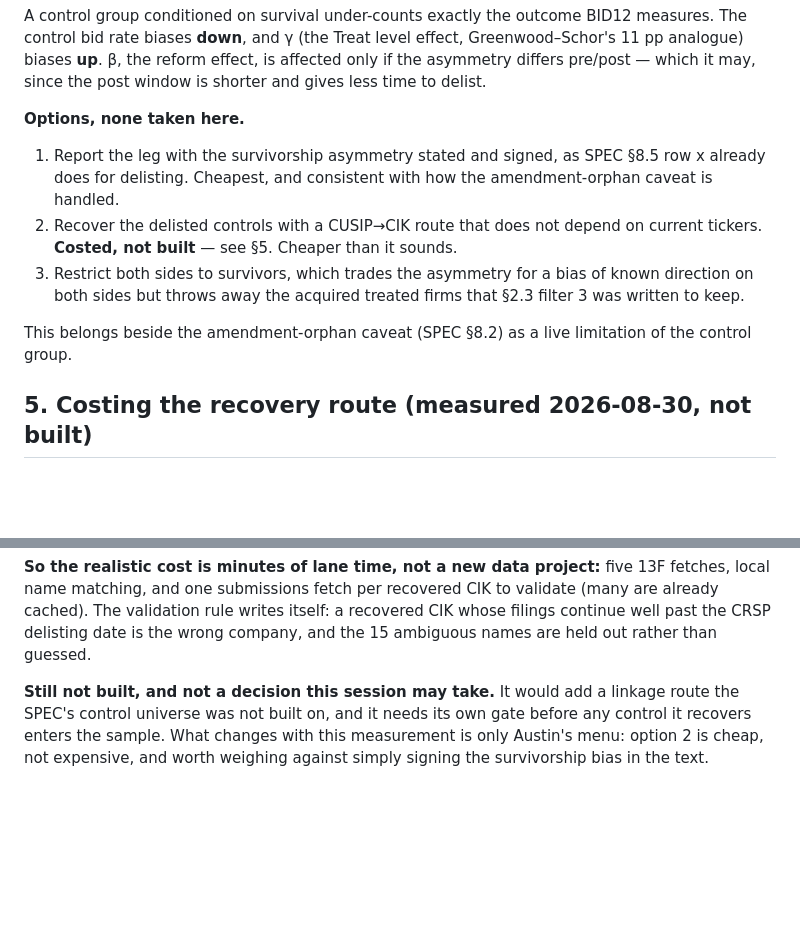
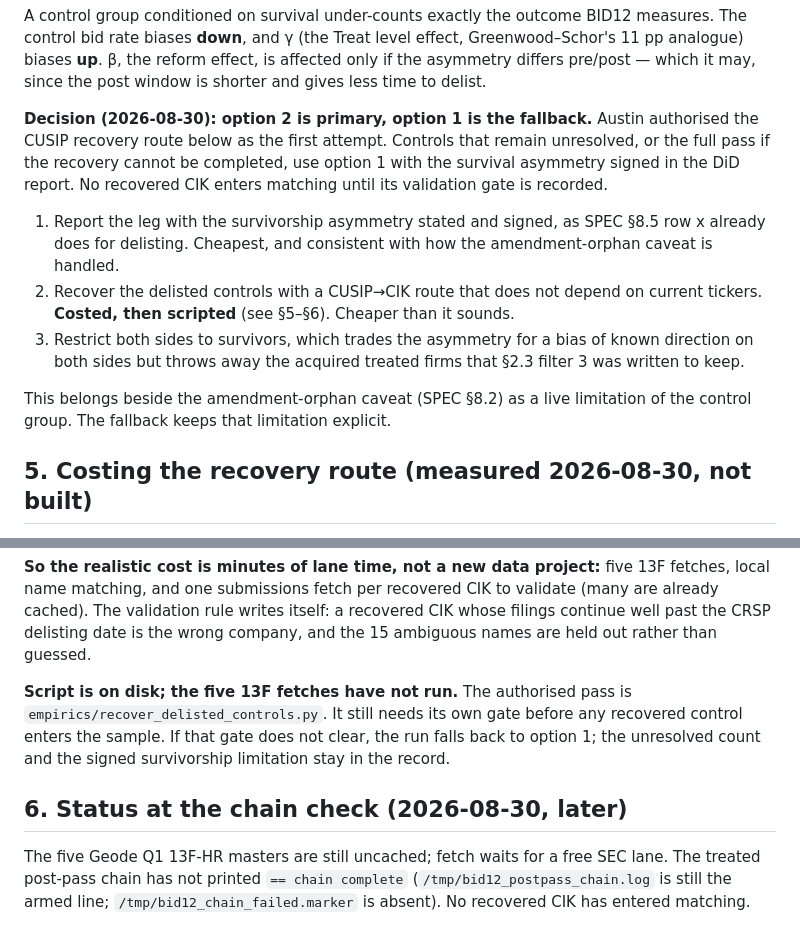
Before and after one commit to AustinJunyuLi/blockholder, a Markdown page: research/empirics_v4/link_map_nan_ticker_2026-08-30.md, 2 parts joined by grey strips. Rendered like a GitHub page; blank space fills up the shorter version.

Commit message:
research(v4): record Austin's option-2 ruling in the link-map defect note
The note already carried the three routes out of the NaN-ticker defect and
its consequence: no delisted control could be coded for BID12, so the
control group was conditioned on survival. Section 4 now records the
2026-08-30 decision — option 2 (CUSIP recovery) primary, option 1 (report
the asymmetry, signed) the fallback for whatever it does not resolve,
option 3 not selected — and section 5 marks the recovery script as on disk
with its gate still to run at the time of writing.

Co-Authored-By: Claude Opus 5 (1M context) <noreply@anthropic.com>

```diff
--- a/research/empirics_v4/link_map_nan_ticker_2026-08-30.md
+++ b/research/empirics_v4/link_map_nan_ticker_2026-08-30.md
@@ -106,19 +106,23 @@ Greenwood–Schor's 11 pp analogue) biases **up**. β, the reform effect, is
 affected only if the asymmetry differs pre/post — which it may, since the post
 window is shorter and gives less time to delist.
 
-**Options, none taken here.**
+**Decision (2026-08-30): option 2 is primary, option 1 is the fallback.** Austin
+authorised the CUSIP recovery route below as the first attempt. Controls that
+remain unresolved, or the full pass if the recovery cannot be completed, use
+option 1 with the survival asymmetry signed in the DiD report. No recovered CIK
+enters matching until its validation gate is recorded.
 
 1. Report the leg with the survivorship asymmetry stated and signed, as SPEC
    §8.5 row x already does for delisting. Cheapest, and consistent with how the
    amendment-orphan caveat is handled.
 2. Recover the delisted controls with a CUSIP→CIK route that does not depend on
-   current tickers. **Costed, not built** — see §5. Cheaper than it sounds.
+   current tickers. **Costed, then scripted** (see §5–§6). Cheaper than it sounds.
 3. Restrict both sides to survivors, which trades the asymmetry for a bias of
    known direction on both sides but throws away the acquired treated firms that
    §2.3 filter 3 was written to keep.
 
 This belongs beside the amendment-orphan caveat (SPEC §8.2) as a live limitation
-of the control group.
+of the control group. The fallback keeps that limitation explicit.
 
 ## 5. Costing the recovery route (measured 2026-08-30, not built)
 
@@ -161,8 +165,16 @@ to validate (many are already cached). The validation rule writes itself: a
 recovered CIK whose filings continue well past the CRSP delisting date is the
 wrong company, and the 15 ambiguous names are held out rather than guessed.
 
-**Still not built, and not a decision this session may take.** It would add a
-linkage route the SPEC's control universe was not built on, and it needs its own
-gate before any control it recovers enters the sample. What changes with this
-measurement is only Austin's menu: option 2 is cheap, not expensive, and worth
-weighing against simply signing the survivorship bias in the text.
+**Script is on disk; the five 13F fetches have not run.** The authorised pass
+is `empirics/recover_delisted_controls.py`. It still needs its own gate before
+any recovered control enters the sample. If that gate does not clear, the run
+falls back to option 1; the unresolved count and the signed survivorship
+limitation stay in the record.
+
+## 6. Status at the chain check (2026-08-30, later)
+
+The five Geode Q1 13F-HR masters are still uncached; fetch waits for a free
+SEC lane. The treated post-pass chain has not printed `== chain complete`
+(`/tmp/bid12_postpass_chain.log` is still the armed line;
+`/tmp/bid12_chain_failed.marker` is absent). No recovered CIK has entered
+matching.
```
